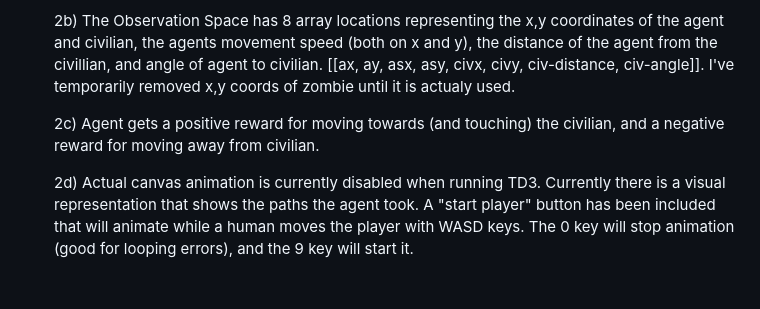
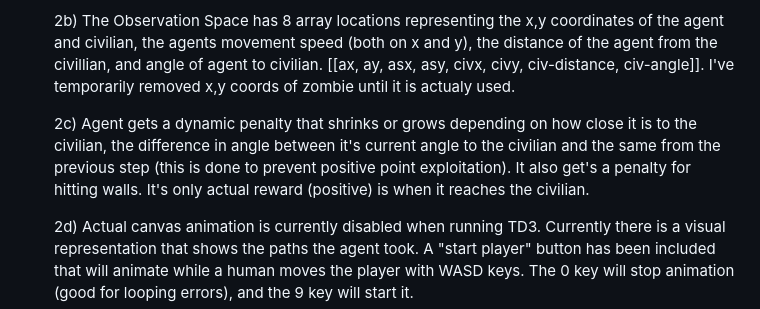
Before and after one commit to CloudZero2049/TD3-TensorFlowJS, a Markdown page: README.md, the part around the change. Drawn GitHub-style; blank space fills up the shorter version.

Commit message:
Updated reward function info (2c)

```diff
--- a/README.md
+++ b/README.md
@@ -8,7 +8,7 @@
 
 	2b) The Observation Space has 8 array locations representing the x,y coordinates of the agent and civilian, the agents movement speed (both on x and y), the distance of the agent from the civillian, and angle of agent to civilian. [[ax, ay, asx, asy, civx, civy, civ-distance, civ-angle]]. I've temporarily removed x,y coords of zombie until it is actualy used.
 
-	2c) Agent gets a positive reward for moving towards (and touching) the civilian, and a negative reward for moving away from civilian.
+	2c) Agent gets a dynamic penalty that shrinks or grows depending on how close it is to the civilian, the difference in angle between it's current angle to the civilian and the same from the previous step (this is done to prevent positive point exploitation). It also get's a penalty for hitting walls. It's only actual reward (positive) is when it reaches the civilian.
 
 	2d) Actual canvas animation is currently disabled when running TD3. Currently there is a visual representation that shows the paths the agent took. A "start player" button has been included that will animate while a human moves the player with WASD keys. The 0 key will stop animation (good for looping errors), and the 9 key will start it.
 
```
